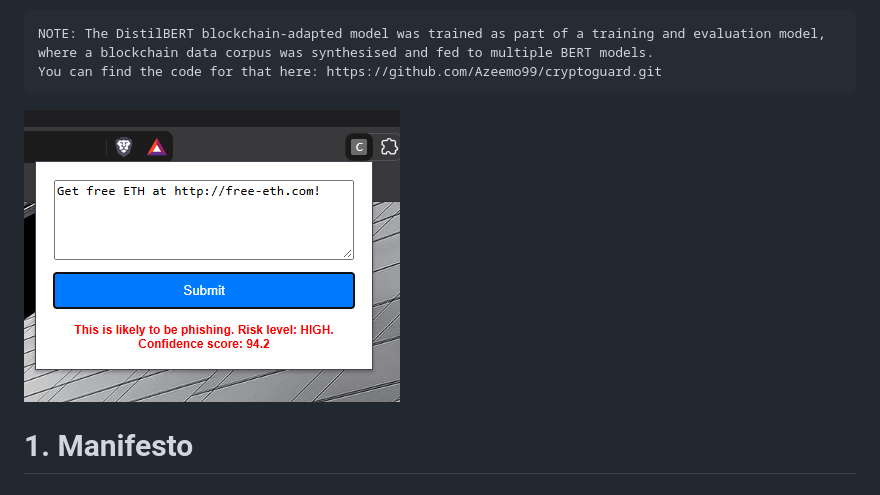
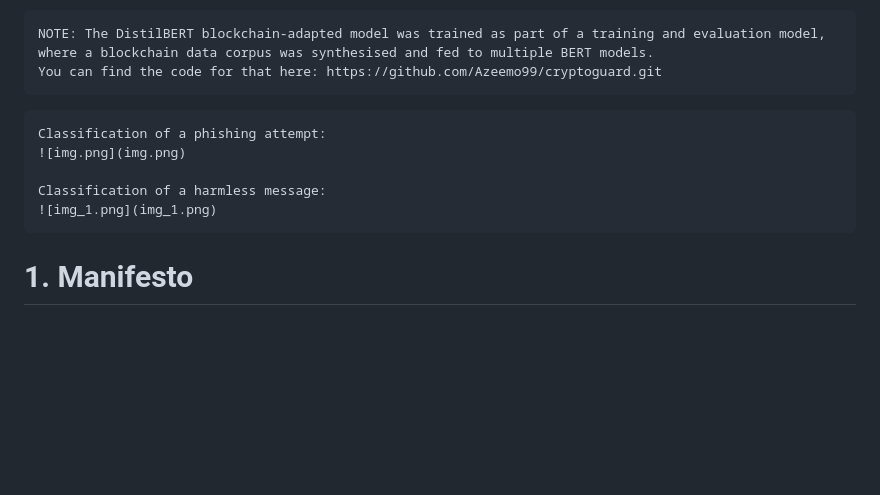
Before and after one commit to Azeemo99/cryptoguard-extension-v0, a Markdown page: README.md, the part around the change. Drawn GitHub-style; blank space fills up the shorter version.

Commit message:
Re-formatted ReadME

````diff
--- a/README.md
+++ b/README.md
@@ -15,7 +15,15 @@ NOTE: The DistilBERT blockchain-adapted model was trained as part of a training
 where a blockchain data corpus was synthesised and fed to multiple BERT models.
 You can find the code for that here: https://github.com/Azeemo99/cryptoguard.git
 ```
+
+```
+Classification of a phishing attempt:
 ![img.png](img.png)
+
+Classification of a harmless message:
+![img_1.png](img_1.png)
+```
+
 # 1. Manifesto
 ## 1.1 Project Overview
 ### 1.1.1 Problem Statement
````
Also changed, not shown: img_1.png (added).
